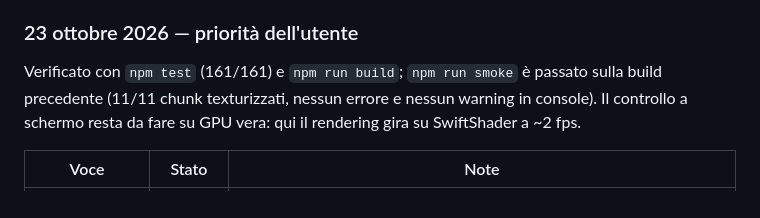
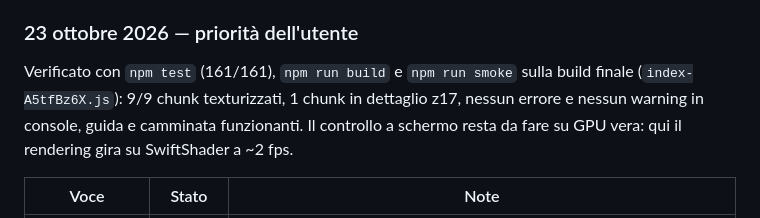
Before and after one commit to psiep8/molise-openworld, a Markdown page: docs/REALISM-PLAN.md, the part around the change. Rendered like a GitHub page.

Commit message:
docs: esito dello smoke sulla build finale (9/9 chunk, zero warning)

```diff
--- a/docs/REALISM-PLAN.md
+++ b/docs/REALISM-PLAN.md
@@ -383,10 +383,11 @@ una casa e che lo zoccolo copra il dislivello del terreno.
 
 ### 23 ottobre 2026 — priorità dell'utente
 
-Verificato con `npm test` (161/161) e `npm run build`; `npm run smoke` è
-passato sulla build precedente (11/11 chunk texturizzati, nessun errore e
-nessun warning in console). Il controllo a schermo resta da fare su GPU vera:
-qui il rendering gira su SwiftShader a ~2 fps.
+Verificato con `npm test` (161/161), `npm run build` e `npm run smoke` sulla
+build finale (`index-A5tfBz6X.js`): 9/9 chunk texturizzati, 1 chunk in dettaglio
+z17, nessun errore e nessun warning in console, guida e camminata funzionanti.
+Il controllo a schermo resta da fare su GPU vera: qui il rendering gira su
+SwiftShader a ~2 fps.
 
 | Voce | Stato | Note |
 | --- | --- | --- |
```
